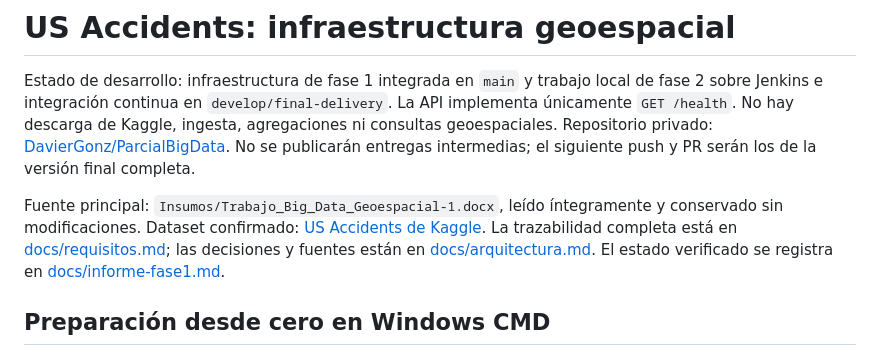
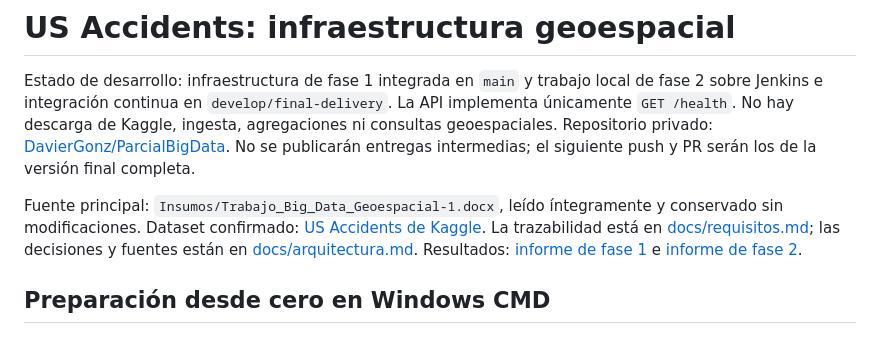
Before and after one commit to DavierGonz/ParcialBigData, a Markdown page: README.md, the part around the change. Rendered like a GitHub page.

Commit message:
docs: record verified local Jenkins pipeline and phase two results

```diff
--- a/README.md
+++ b/README.md
@@ -2,7 +2,7 @@
 
 Estado de desarrollo: infraestructura de fase 1 integrada en `main` y trabajo local de fase 2 sobre Jenkins e integración continua en `develop/final-delivery`. La API implementa únicamente `GET /health`. No hay descarga de Kaggle, ingesta, agregaciones ni consultas geoespaciales. Repositorio privado: [DavierGonz/ParcialBigData](https://github.com/DavierGonz/ParcialBigData). No se publicarán entregas intermedias; el siguiente push y PR serán los de la versión final completa.
 
-Fuente principal: `Insumos/Trabajo_Big_Data_Geoespacial-1.docx`, leído íntegramente y conservado sin modificaciones. Dataset confirmado: [US Accidents de Kaggle](https://www.kaggle.com/datasets/sobhanmoosavi/us-accidents). La trazabilidad completa está en [docs/requisitos.md](docs/requisitos.md); las decisiones y fuentes están en [docs/arquitectura.md](docs/arquitectura.md). El estado verificado se registra en [docs/informe-fase1.md](docs/informe-fase1.md).
+Fuente principal: `Insumos/Trabajo_Big_Data_Geoespacial-1.docx`, leído íntegramente y conservado sin modificaciones. Dataset confirmado: [US Accidents de Kaggle](https://www.kaggle.com/datasets/sobhanmoosavi/us-accidents). La trazabilidad está en [docs/requisitos.md](docs/requisitos.md); las decisiones y fuentes están en [docs/arquitectura.md](docs/arquitectura.md). Resultados: [informe de fase 1](docs/informe-fase1.md) e [informe de fase 2](docs/informe-fase2.md).
 
 ## Preparación desde cero en Windows CMD
 
```
Also changed, not shown: docs/informe-fase2.md (added, +110 -0 lines), docs/requisitos.md (+3 -3 lines).
